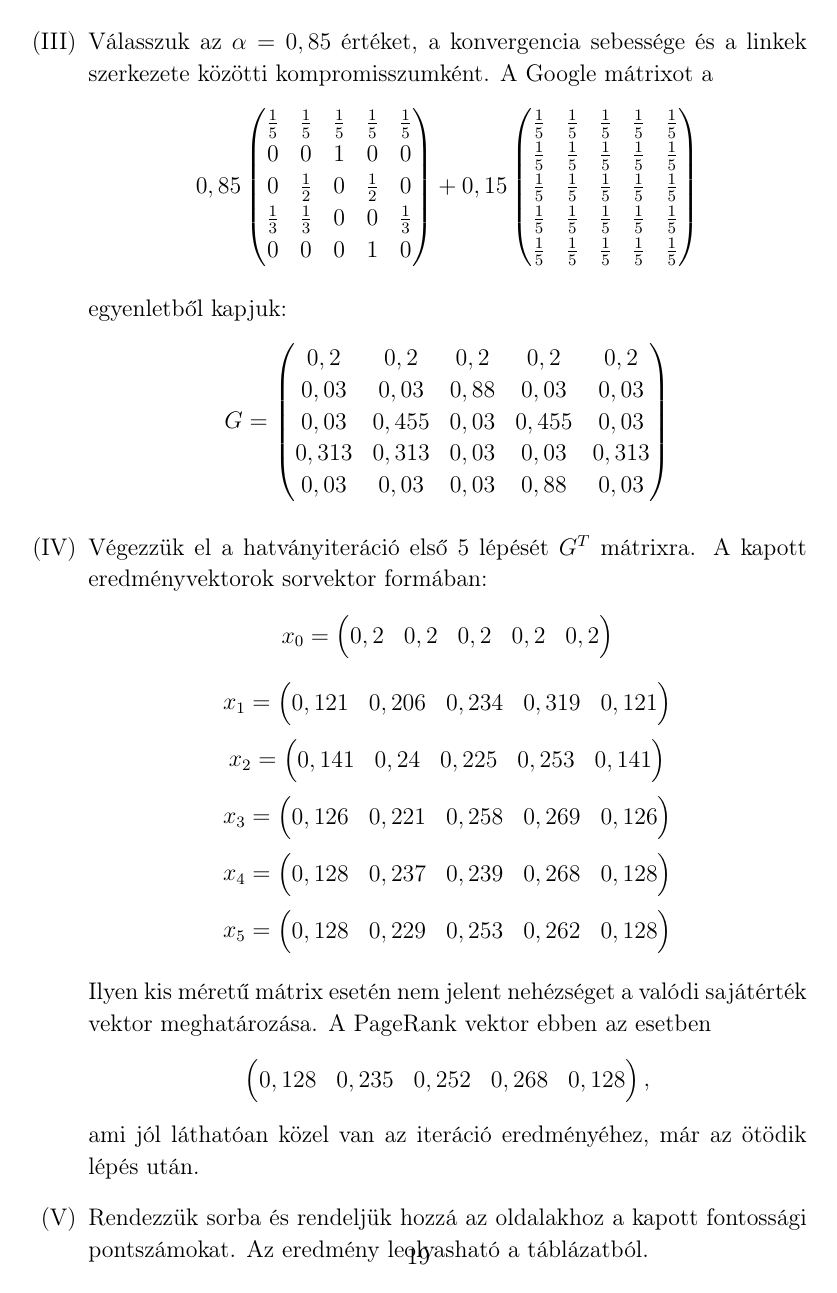
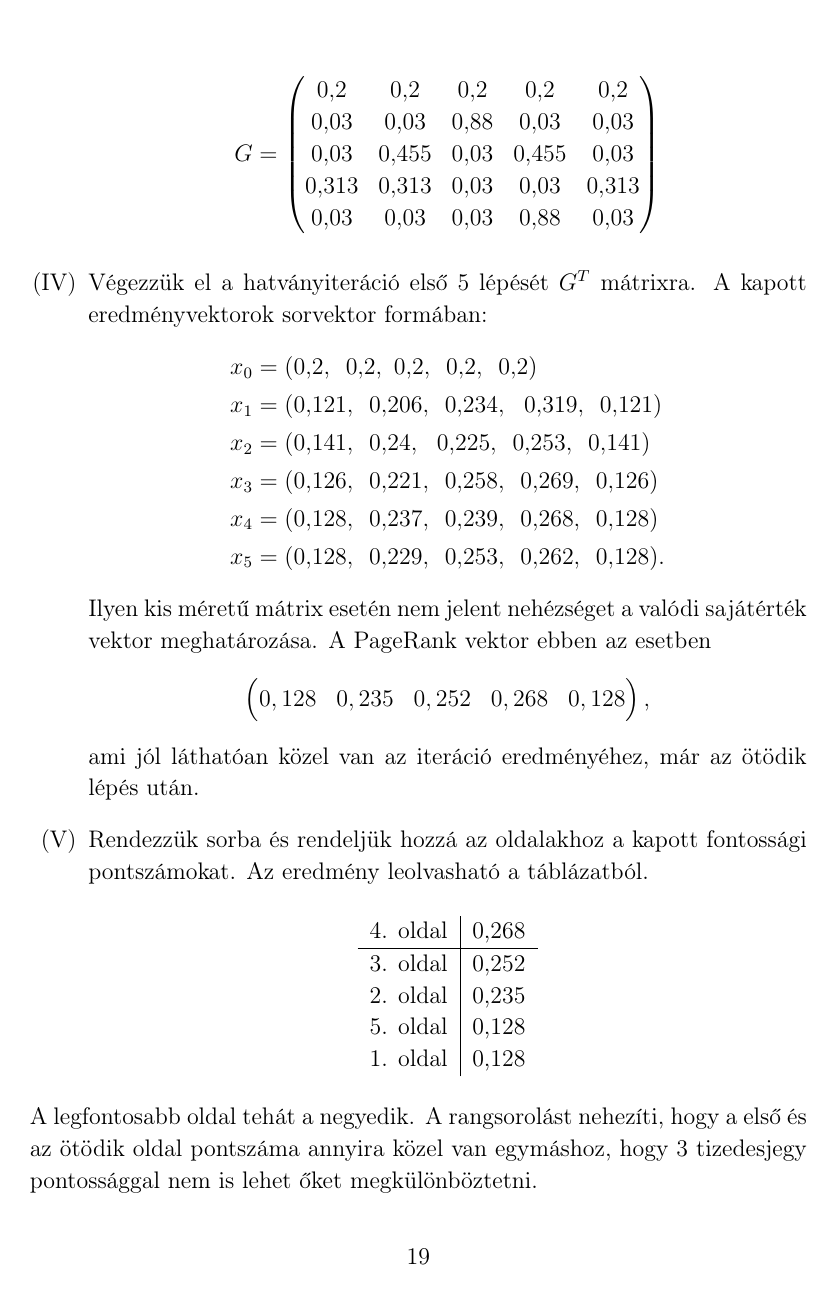
Before and after one commit to Gtomika/BSc-Szakdolgozat, a LaTeX document (szakdolgozat.tex): page 21 of 22. Compiled offline with pdfLaTeX.

Commit message:
2019-04-17

```diff
--- a/szakdolgozat.tex
+++ b/szakdolgozat.tex
@@ -3,8 +3,9 @@
 \usepackage{t1enc}
 \usepackage[utf8]{inputenc}
 \usepackage[magyar]{babel}
-\usepackage{makeidx}
-\usepackage{natbib}
+% KP kihuztam a makeidx es natbib csomagot, nalam hibat jelzett
+%\usepackage{makeidx}
+%\usepackage{natbib}
 \usepackage{enumitem}
 \usepackage[version=4]{mhchem}
 \usepackage{graphicx}
@@ -798,31 +816,34 @@ egyenletből kapjuk:
 \begin{center}
 	\[G =
 	\begin{pmatrix}
-	0,2 & 0,2 & 0,2 & 0,2 & 0,2 \\
-	0,03 & 0,03 & 0,88 & 0,03 & 0,03 \\
-	0,03 & 0,455 & 0,03 & 0,455 & 0,03 \\
-	0,313 & 0,313 & 0,03 & 0,03 & 0,313 \\
-	0,03 & 0,03 & 0,03 & 0,88 & 0,03 \\
+	0,\!2 & 0,\!2 & 0,\!2 & 0,\!2 & 0,\!2 \\
+	0,\!03 & 0,\!03 & 0,\!88 & 0,\!03 & 0,\!03 \\
+	0,\!03 & 0,\!455 & 0,\!03 & 0,\!455 & 0,\!03 \\
+	0,\!313 & 0,\!313 & 0,\!03 & 0,\!03 & 0,\!313 \\
+	0,\!03 & 0,\!03 & 0,\!03 & 0,\!88 & 0,\!03 \\
 	\end{pmatrix}
 	\]
 \end{center}
 
 \item Végezzük el a hatványiteráció első 5 lépését $G^T$ mátrixra. A kapott eredményvektorok sorvektor formában:
-\vspace{-1cm}
-\begin{center}
-	\[ x_0 = \begin{pmatrix} 0,2 & 0,2 & 0,2 & 0,2 & 0,2 \\ \end{pmatrix} \]
-	\[ x_1 = \begin{pmatrix} 0,121 & 0,206 & 0,234 & 0,319 & 0,121 \\ \end{pmatrix} \]
-	\[ x_2 = \begin{pmatrix} 0,141 & 0,24 & 0,225 & 0,253 & 0,141 \\ \end{pmatrix} \]
-	\[ x_3 = \begin{pmatrix} 0,126 & 0,221 & 0,258 & 0,269 & 0,126 \\ \end{pmatrix} \]
-	\[ x_4 = \begin{pmatrix} 0,128 & 0,237 & 0,239 & 0,268 & 0,128 \\ \end{pmatrix} \]
-	\[ x_5 = \begin{pmatrix} 0,128 & 0,229 & 0,253 & 0,262 & 0,128 \\ \end{pmatrix} \]
-\end{center}
-Ilyen kis méretű mátrix esetén nem jelent nehézséget a valódi sajátérték vektor meghatározása. A PageRank vektor ebben az esetben
+% KP a tizedesvesszo tul nagy helyet hagy, ezert kell a \! (kis negativ koz)
+% eleg szoszmotolos
+\[
+\begin{split}
+x_0 & = ( 0,\!2, \ \,0,\!2, \! \ \, 0,\!2 ,\ \, 0,\!2 ,\ \, 0,\!2   ) \\
+x_1 & = (  0,\!121 ,\ \, 0,\!206 ,\ \, 0,\!234 ,\ \ 0,\!319 ,\ \, 0,\!121 )\\
+x_2 & = (  0,\!141 ,\ \, 0,\!24,\ \ 0,\!225 ,\ \, 0,\!253 ,\ \, 0,\!141 )\\
+x_3 & = (  0,\!126 ,\ \, 0,\!221 ,\ \, 0,\!258 ,\ \, 0,\!269 ,\ \, 0,\!126) \\
+x_4 & = (  0,\!128 ,\ \, 0,\!237 ,\ \, 0,\!239 ,\ \, 0,\!268 ,\ \, 0,\!128 )\\
+x_5 & = (  0,\!128 ,\ \, 0,\!229 ,\ \, 0,\!253 ,\ \, 0,\!262 ,\ \, 0,\!128 ).
+\end{split}
+\]
+Ilyen kis méretű mátrix esetén nem jelent nehézséget a valódi sajátérték vektor
+meghatározása. A PageRank vektor ebben az esetben
 \[\begin{pmatrix} 0,128 & 0,235 & 0,252 & 0,268 & 0,128 \\ \end{pmatrix},\]
 ami jól láthatóan közel van az iteráció eredményéhez, már az ötödik lépés után.
 
 \item Rendezzük sorba és rendeljük hozzá az oldalakhoz a kapott fontossági pontszámokat. Az eredmény leolvasható a táblázatból.
-\vspace{-1cm}
 \begin{center}
 	\begin{tabular}{c | c}
 		4. oldal & 0,268 \\
```
Also changed, not shown: szakdolgozat.pdf, szakdolgozat.tex (43 more changed lines).
